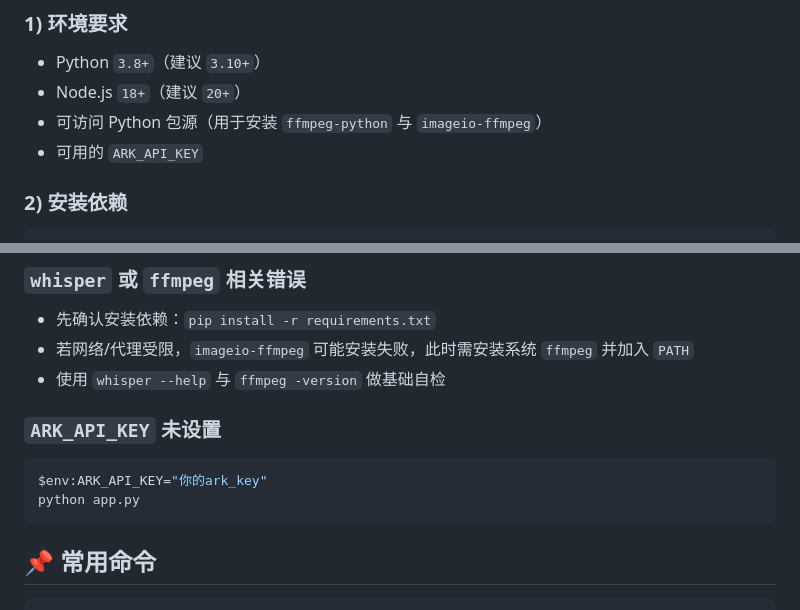
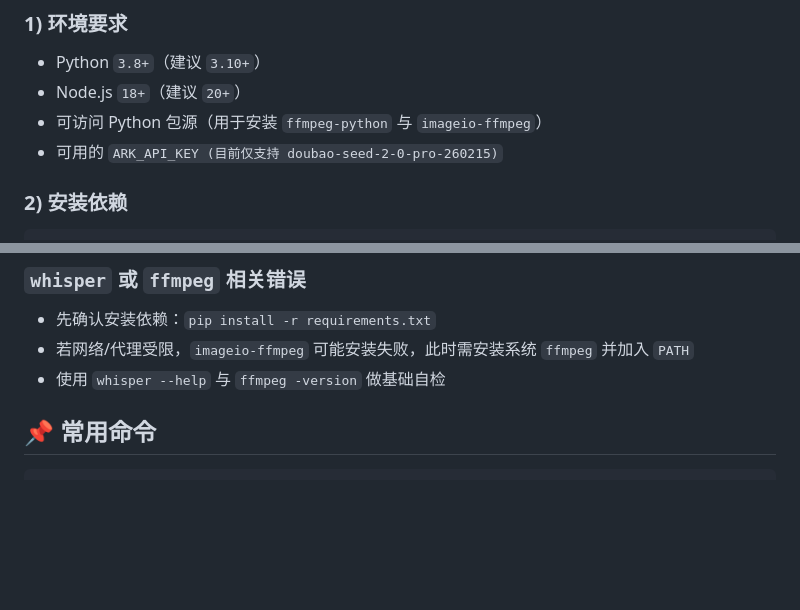
Before and after one commit to zyzy898/video-toAI-md-pdf-main, a Markdown page: README.md, 2 parts joined by grey strips. Rendered like a GitHub page; blank space fills up the shorter version.

Commit message:
Revise ARK_API_KEY section and installation steps
Update README with ARK_API_KEY information and installation instructions.

````diff
--- a/README.md
+++ b/README.md
@@ -80,7 +80,7 @@ video-toAI-md-pdf-main/
 - Python `3.8+`（建议 `3.10+`）
 - Node.js `18+`（建议 `20+`）
 - 可访问 Python 包源（用于安装 `ffmpeg-python` 与 `imageio-ffmpeg`）
-- 可用的 `ARK_API_KEY`
+- 可用的 `ARK_API_KEY (目前仅支持 doubao-seed-2-0-pro-260215)`
 
 ### 2) 安装依赖
 
@@ -146,12 +146,6 @@ python app.py
 - 若网络/代理受限，`imageio-ffmpeg` 可能安装失败，此时需安装系统 `ffmpeg` 并加入 `PATH`
 - 使用 `whisper --help` 与 `ffmpeg -version` 做基础自检
 
-### `ARK_API_KEY` 未设置
-
-```powershell
-$env:ARK_API_KEY="你的ark_key"
-python app.py
-```
 
 ## 📌 常用命令
 
````
